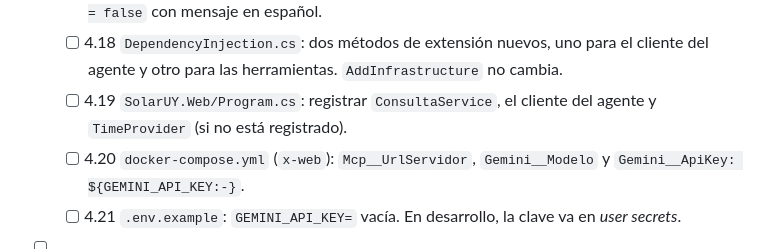
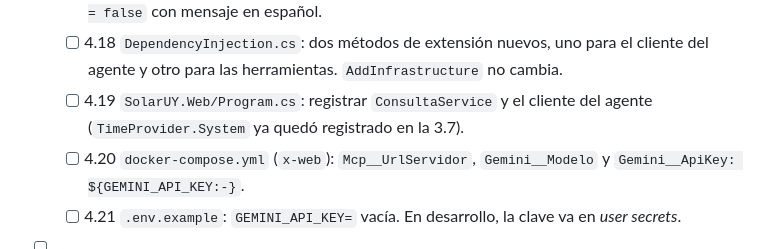
Before and after one commit to 6buriano/.NetSolarUY, a Markdown page: prompting/req011_consultas_lenguaje_natural/tasks.md, the part around one of its changes. Rendered like a GitHub page.

Commit message:
req011: tasks.md con avance hasta 3.7

```diff
--- a/prompting/req011_consultas_lenguaje_natural/tasks.md
+++ b/prompting/req011_consultas_lenguaje_natural/tasks.md
@@ -46,7 +46,7 @@
   - [ ] 4.16 `Consultas/GeminiMcpAgentService : IMCPAgentService`: obtiene las herramientas del servidor MCP, se las manda a Gemini con la instrucción de sistema, ejecuta las que Gemini pida y devuelve la respuesta.
   - [ ] 4.17 `GeminiMcpAgentService`: timeout configurable (30 s) y traducción de toda falla a `Exito = false` con mensaje en español.
   - [ ] 4.18 `DependencyInjection.cs`: dos métodos de extensión nuevos, uno para el cliente del agente y otro para las herramientas. `AddInfrastructure` no cambia.
-  - [ ] 4.19 `SolarUY.Web/Program.cs`: registrar `ConsultaService`, el cliente del agente y `TimeProvider` (si no está registrado).
+  - [ ] 4.19 `SolarUY.Web/Program.cs`: registrar `ConsultaService` y el cliente del agente (`TimeProvider.System` ya quedó registrado en la 3.7).
   - [ ] 4.20 `docker-compose.yml` (`x-web`): `Mcp__UrlServidor`, `Gemini__Modelo` y `Gemini__ApiKey: ${GEMINI_API_KEY:-}`.
   - [ ] 4.21 `.env.example`: `GEMINI_API_KEY=` vacía. En desarrollo, la clave va en *user secrets*.
 
```
Also changed, not shown: other parts of prompting/req011_consultas_lenguaje_natural/tasks.md (+1 -1 lines).
